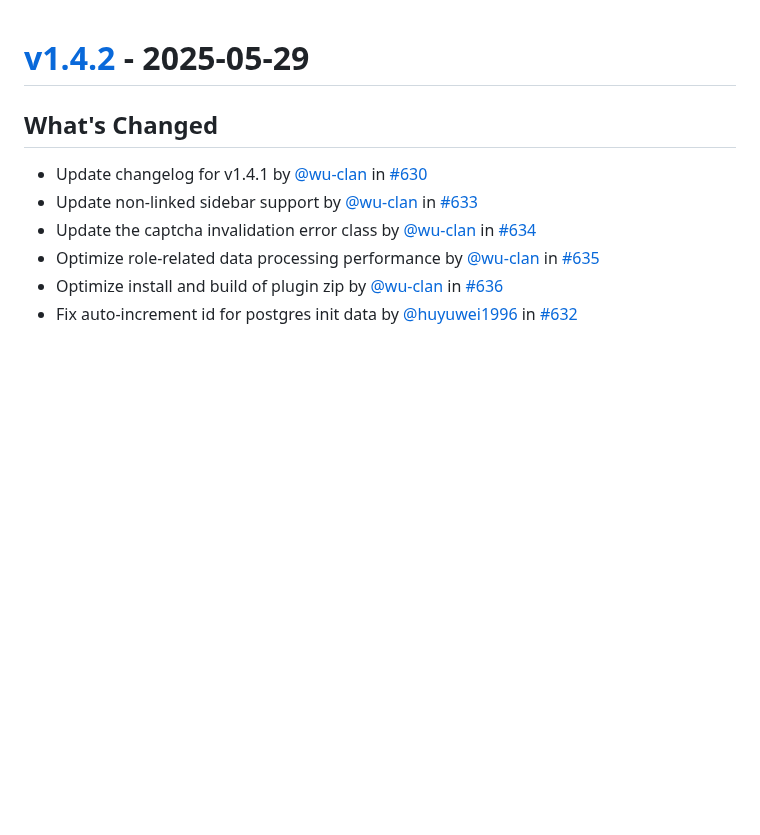
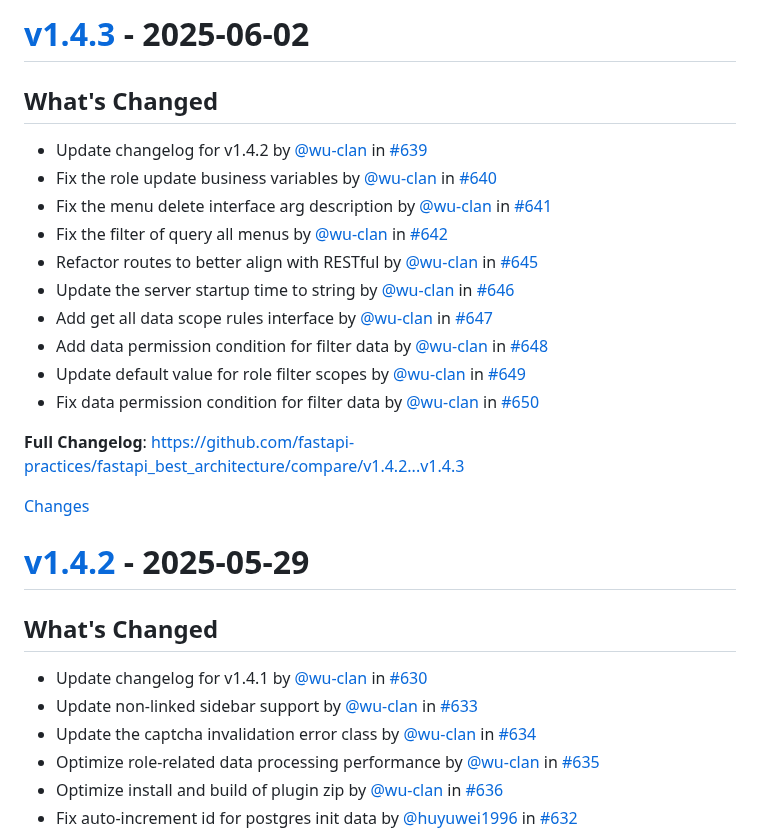
Before and after one commit to balinteszter-dev/fastapi-best-architecture, a Markdown page: CHANGELOG.md, the part around one of its changes. Drawn GitHub-style; blank space fills up the shorter version.

Commit message:
Update the changelog for v1.4.3 (#651)

```diff
--- a/CHANGELOG.md
+++ b/CHANGELOG.md
@@ -1,3 +1,24 @@
+<a id="v1.4.3"></a>
+# [v1.4.3](https://github.com/fastapi-practices/fastapi_best_architecture/releases/tag/v1.4.3) - 2025-06-02
+
+## What's Changed
+* Update changelog for v1.4.2 by [@wu-clan](https://github.com/wu-clan) in [#639](https://github.com/fastapi-practices/fastapi_best_architecture/pull/639)
+* Fix the role update business variables by [@wu-clan](https://github.com/wu-clan) in [#640](https://github.com/fastapi-practices/fastapi_best_architecture/pull/640)
+* Fix the menu delete interface arg description by [@wu-clan](https://github.com/wu-clan) in [#641](https://github.com/fastapi-practices/fastapi_best_architecture/pull/641)
+* Fix the filter of query all menus by [@wu-clan](https://github.com/wu-clan) in [#642](https://github.com/fastapi-practices/fastapi_best_architecture/pull/642)
+* Refactor routes to better align with RESTful by [@wu-clan](https://github.com/wu-clan) in [#645](https://github.com/fastapi-practices/fastapi_best_architecture/pull/645)
+* Update the server startup time to string by [@wu-clan](https://github.com/wu-clan) in [#646](https://github.com/fastapi-practices/fastapi_best_architecture/pull/646)
+* Add get all data scope rules interface by [@wu-clan](https://github.com/wu-clan) in [#647](https://github.com/fastapi-practices/fastapi_best_architecture/pull/647)
+* Add data permission condition for filter data by [@wu-clan](https://github.com/wu-clan) in [#648](https://github.com/fastapi-practices/fastapi_best_architecture/pull/648)
+* Update default value for role filter scopes by [@wu-clan](https://github.com/wu-clan) in [#649](https://github.com/fastapi-practices/fastapi_best_architecture/pull/649)
+* Fix data permission condition for filter data by [@wu-clan](https://github.com/wu-clan) in [#650](https://github.com/fastapi-practices/fastapi_best_architecture/pull/650)
+
+
+**Full Changelog**: https://github.com/fastapi-practices/fastapi_best_architecture/compare/v1.4.2...v1.4.3
+
+[Changes][v1.4.3]
+
+
 <a id="v1.4.2"></a>
 # [v1.4.2](https://github.com/fastapi-practices/fastapi_best_architecture/releases/tag/v1.4.2) - 2025-05-29
 
```
Also changed, not shown: other parts of CHANGELOG.md (+1 -0 lines).
